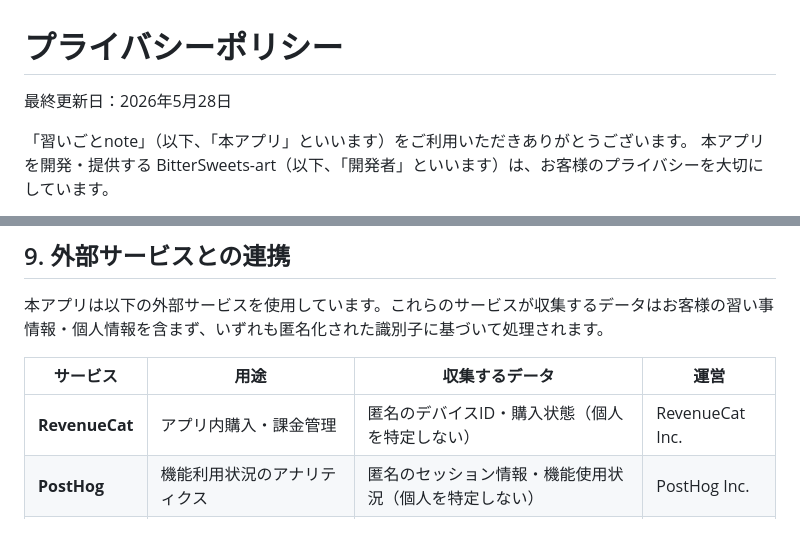
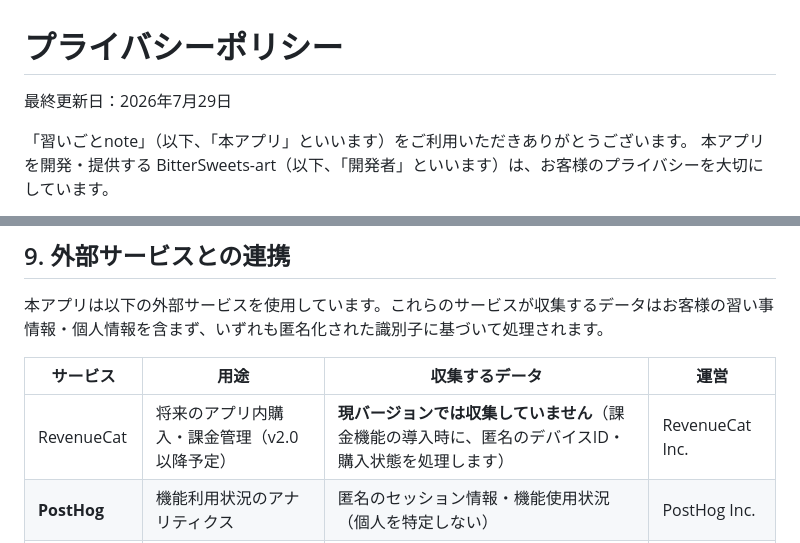
Before and after one commit to BitterSweets-art/sweets-apps-privacy, a Markdown page: lessonote/index.md, 2 parts joined by grey strips. GitHub-like rendering.

```diff
--- a/lessonote/index.md
+++ b/lessonote/index.md
@@ -1,6 +1,6 @@
 # プライバシーポリシー
 
-最終更新日：2026年5月28日
+最終更新日：2026年7月29日
 
 「習いごとnote」（以下、「本アプリ」といいます）をご利用いただきありがとうございます。
 本アプリを開発・提供する BitterSweets-art（以下、「開発者」といいます）は、お客様のプライバシーを大切にしています。
@@ -83,7 +83,7 @@
 
 | サービス | 用途 | 収集するデータ | 運営 |
 |---------|------|-------------|------|
-| **RevenueCat** | アプリ内購入・課金管理 | 匿名のデバイスID・購入状態（個人を特定しない） | RevenueCat Inc. |
+| RevenueCat | 将来のアプリ内購入・課金管理（v2.0以降予定） | **現バージョンでは収集していません**（課金機能の導入時に、匿名のデバイスID・購入状態を処理します） | RevenueCat Inc. |
 | **PostHog** | 機能利用状況のアナリティクス | 匿名のセッション情報・機能使用状況（個人を特定しない） | PostHog Inc. |
 | Apple iCloud | 将来のデバイス間同期（v2.0以降予定） | レッスンデータ（ご自身のiCloudアカウントにのみ保存） | Apple Inc. |
 
```
Also changed, not shown: driptimer/index.md (+7 -27 lines).
